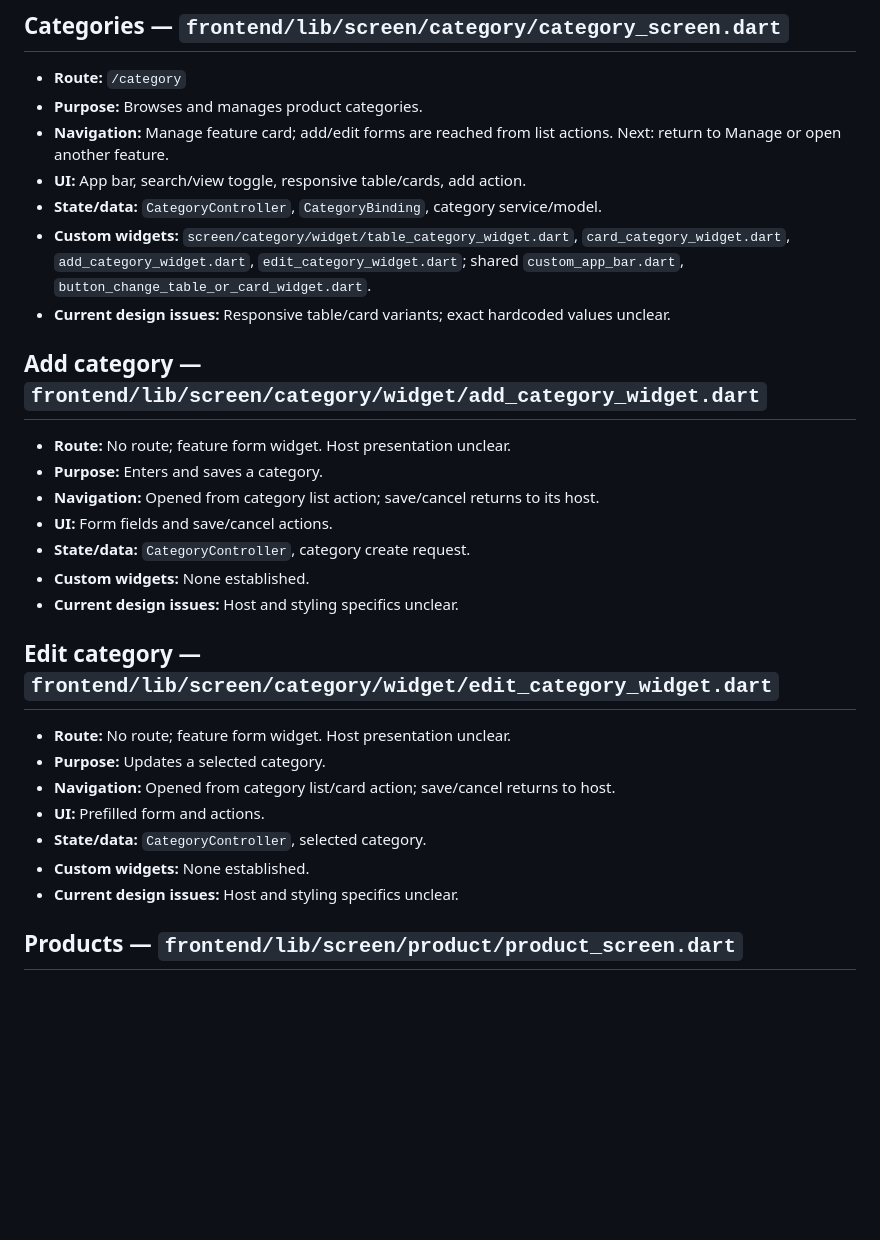
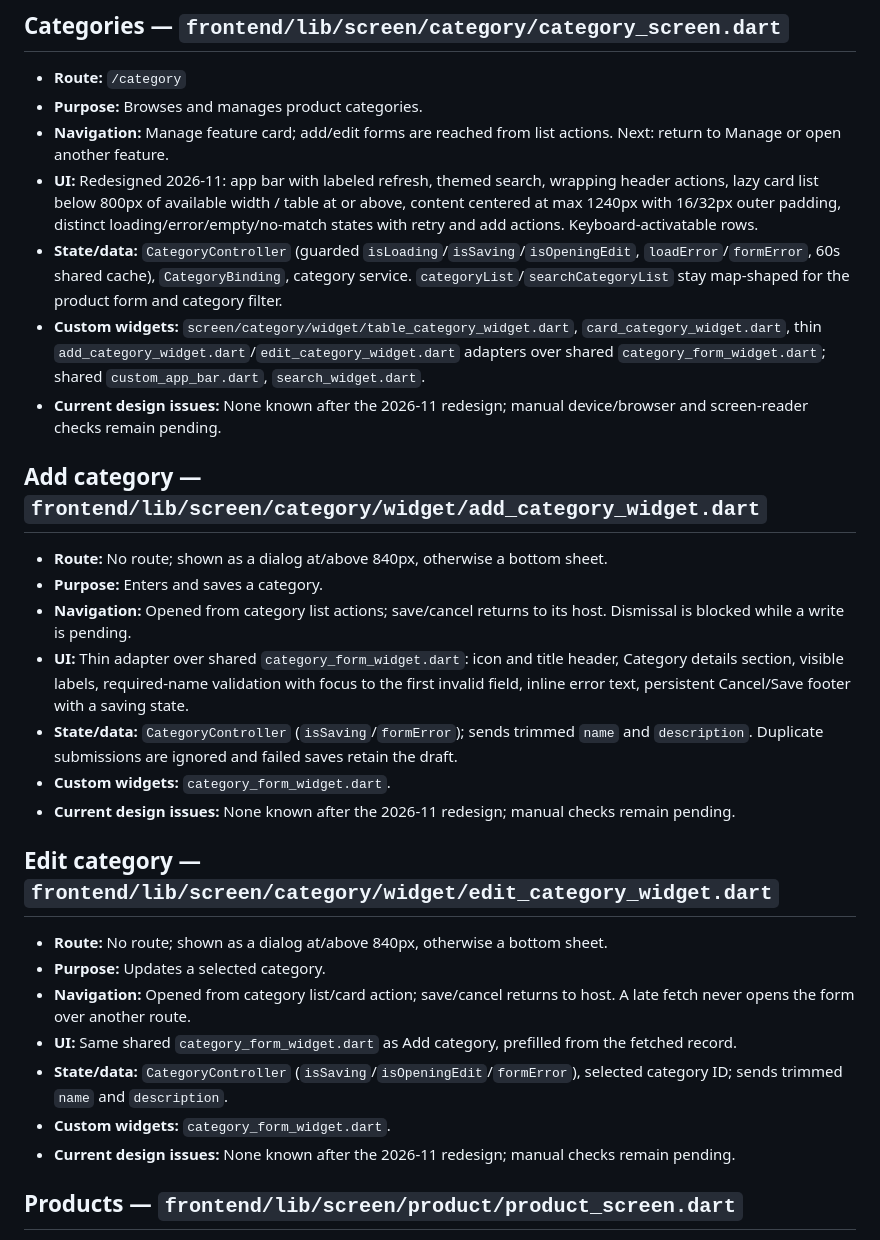
Before and after one commit to Project-BBU-D104/bbu_final_project, a Markdown page: screen/SCREENS_CATALOG.md, the part around one of its changes. Rendered like a GitHub page; blank space fills up the shorter version.

Commit message:
docs: record category screen redesign

```diff
--- a/screen/SCREENS_CATALOG.md
+++ b/screen/SCREENS_CATALOG.md
@@ -4,28 +4,28 @@
 - **Route:** `/category`
 - **Purpose:** Browses and manages product categories.
 - **Navigation:** Manage feature card; add/edit forms are reached from list actions. Next: return to Manage or open another feature.
-- **UI:** App bar, search/view toggle, responsive table/cards, add action.
-- **State/data:** `CategoryController`, `CategoryBinding`, category service/model.
-- **Custom widgets:** `screen/category/widget/table_category_widget.dart`, `card_category_widget.dart`, `add_category_widget.dart`, `edit_category_widget.dart`; shared `custom_app_bar.dart`, `button_change_table_or_card_widget.dart`.
-- **Current design issues:** Responsive table/card variants; exact hardcoded values unclear.
+- **UI:** Redesigned 2026-11: app bar with labeled refresh, themed search, wrapping header actions, lazy card list below 800px of available width / table at or above, content centered at max 1240px with 16/32px outer padding, distinct loading/error/empty/no-match states with retry and add actions. Keyboard-activatable rows.
+- **State/data:** `CategoryController` (guarded `isLoading`/`isSaving`/`isOpeningEdit`, `loadError`/`formError`, 60s shared cache), `CategoryBinding`, category service. `categoryList`/`searchCategoryList` stay map-shaped for the product form and category filter.
+- **Custom widgets:** `screen/category/widget/table_category_widget.dart`, `card_category_widget.dart`, thin `add_category_widget.dart`/`edit_category_widget.dart` adapters over shared `category_form_widget.dart`; shared `custom_app_bar.dart`, `search_widget.dart`.
+- **Current design issues:** None known after the 2026-11 redesign; manual device/browser and screen-reader checks remain pending.
 
 ## Add category — `frontend/lib/screen/category/widget/add_category_widget.dart`
-- **Route:** No route; feature form widget. Host presentation unclear.
+- **Route:** No route; shown as a dialog at/above 840px, otherwise a bottom sheet.
 - **Purpose:** Enters and saves a category.
-- **Navigation:** Opened from category list action; save/cancel returns to its host.
-- **UI:** Form fields and save/cancel actions.
-- **State/data:** `CategoryController`, category create request.
-- **Custom widgets:** None established.
-- **Current design issues:** Host and styling specifics unclear.
+- **Navigation:** Opened from category list actions; save/cancel returns to its host. Dismissal is blocked while a write is pending.
+- **UI:** Thin adapter over shared `category_form_widget.dart`: icon and title header, Category details section, visible labels, required-name validation with focus to the first invalid field, inline error text, persistent Cancel/Save footer with a saving state.
+- **State/data:** `CategoryController` (`isSaving`/`formError`); sends trimmed `name` and `description`. Duplicate submissions are ignored and failed saves retain the draft.
+- **Custom widgets:** `category_form_widget.dart`.
+- **Current design issues:** None known after the 2026-11 redesign; manual checks remain pending.
 
 ## Edit category — `frontend/lib/screen/category/widget/edit_category_widget.dart`
-- **Route:** No route; feature form widget. Host presentation unclear.
+- **Route:** No route; shown as a dialog at/above 840px, otherwise a bottom sheet.
 - **Purpose:** Updates a selected category.
-- **Navigation:** Opened from category list/card action; save/cancel returns to host.
-- **UI:** Prefilled form and actions.
-- **State/data:** `CategoryController`, selected category.
-- **Custom widgets:** None established.
-- **Current design issues:** Host and styling specifics unclear.
+- **Navigation:** Opened from category list/card action; save/cancel returns to host. A late fetch never opens the form over another route.
+- **UI:** Same shared `category_form_widget.dart` as Add category, prefilled from the fetched record.
+- **State/data:** `CategoryController` (`isSaving`/`isOpeningEdit`/`formError`), selected category ID; sends trimmed `name` and `description`.
+- **Custom widgets:** `category_form_widget.dart`.
+- **Current design issues:** None known after the 2026-11 redesign; manual checks remain pending.
 
 ## Products — `frontend/lib/screen/product/product_screen.dart`
 - **Route:** `/product`
```
Also changed, not shown: other parts of screen/SCREENS_CATALOG.md (+14 -0 lines), SCREENS_INDEX.md (+3 -1 lines).
